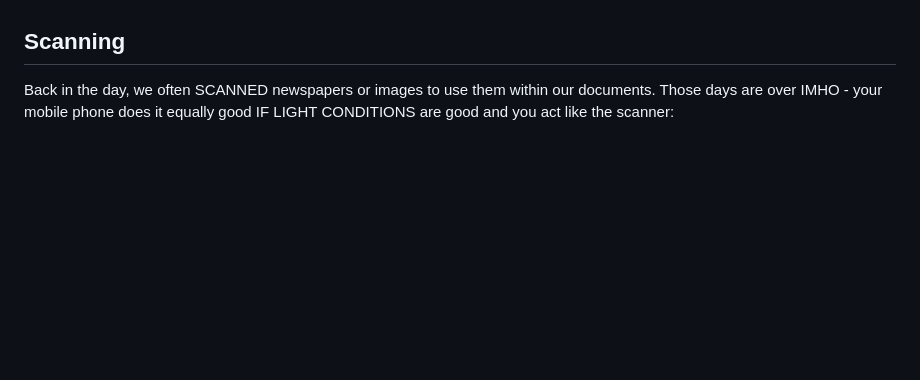
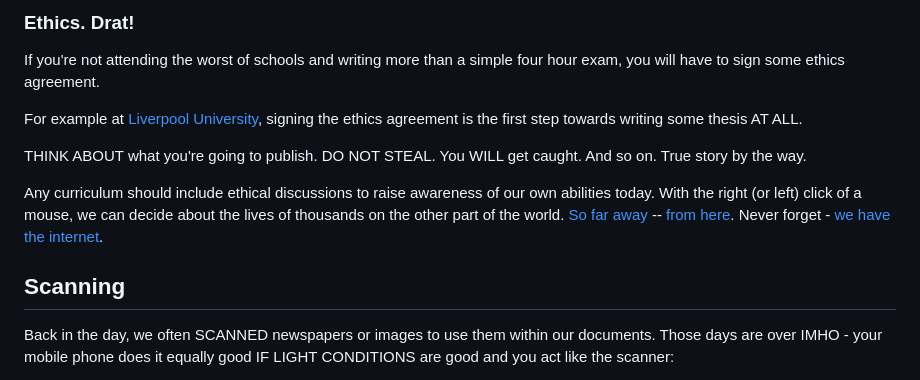
Before and after one commit to schnoddelbotz/writing, a Markdown page: README.md, the part around one of its changes. Drawn GitHub-style; blank space fills up the shorter version.

Commit message:
ethics. drat!

```diff
--- a/README.md
+++ b/README.md
@@ -327,4 +327,25 @@ for most documents printed A4 if not using vector graphics. Today, we have HiDPI
 
+### Ethics. Drat!
+
+If you're not attending the worst of schools and writing more
+than a simple four hour exam, you will have to sign some
+ethics agreement.
+
+For example at [Liverpool University](https://www.liverpool.ac.uk/),
+signing the ethics agreement is the first step towards
+writing some thesis AT ALL.
+
+THINK ABOUT what you're going to publish. DO NOT STEAL.
+You WILL get caught. And so on. True story by the way.
+
+Any curriculum should include ethical discussions
+to raise awareness of our own abilities today.
+With the right (or left) click of a mouse,
+we can decide about the lives of thousands on the
+other part of the world.
+[So far away](https://www.youtube.com/watch?v=IHXK9glwFBg) --
+[from here](https://www.youtube.com/watch?v=M71Cc1mIOKM).
+Never forget - [we have the internet](https://www.youtube.com/watch?v=14lQqDecueY).
 
 ## Scanning
 
```
Also changed, not shown: other parts of README.md (+1 -1 lines).
